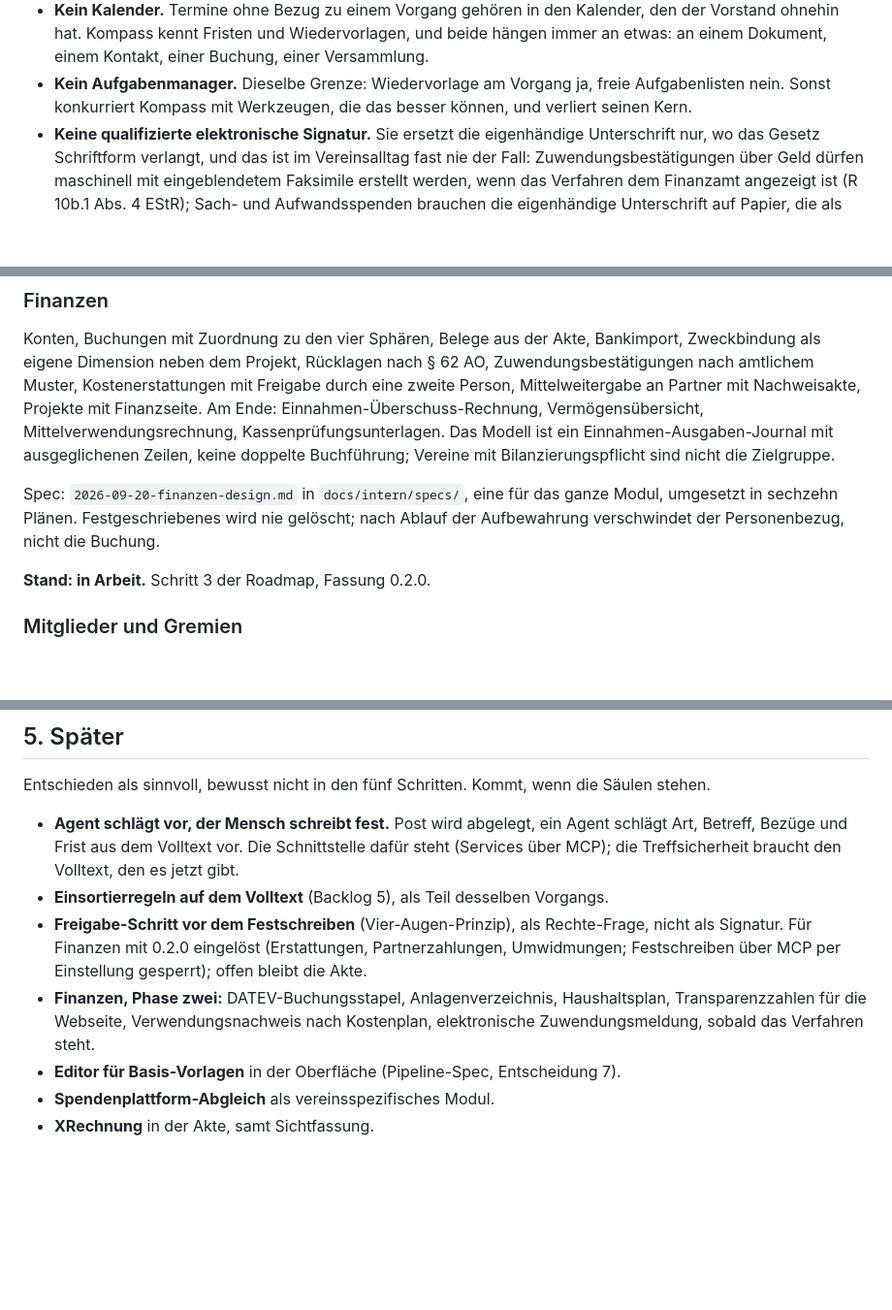
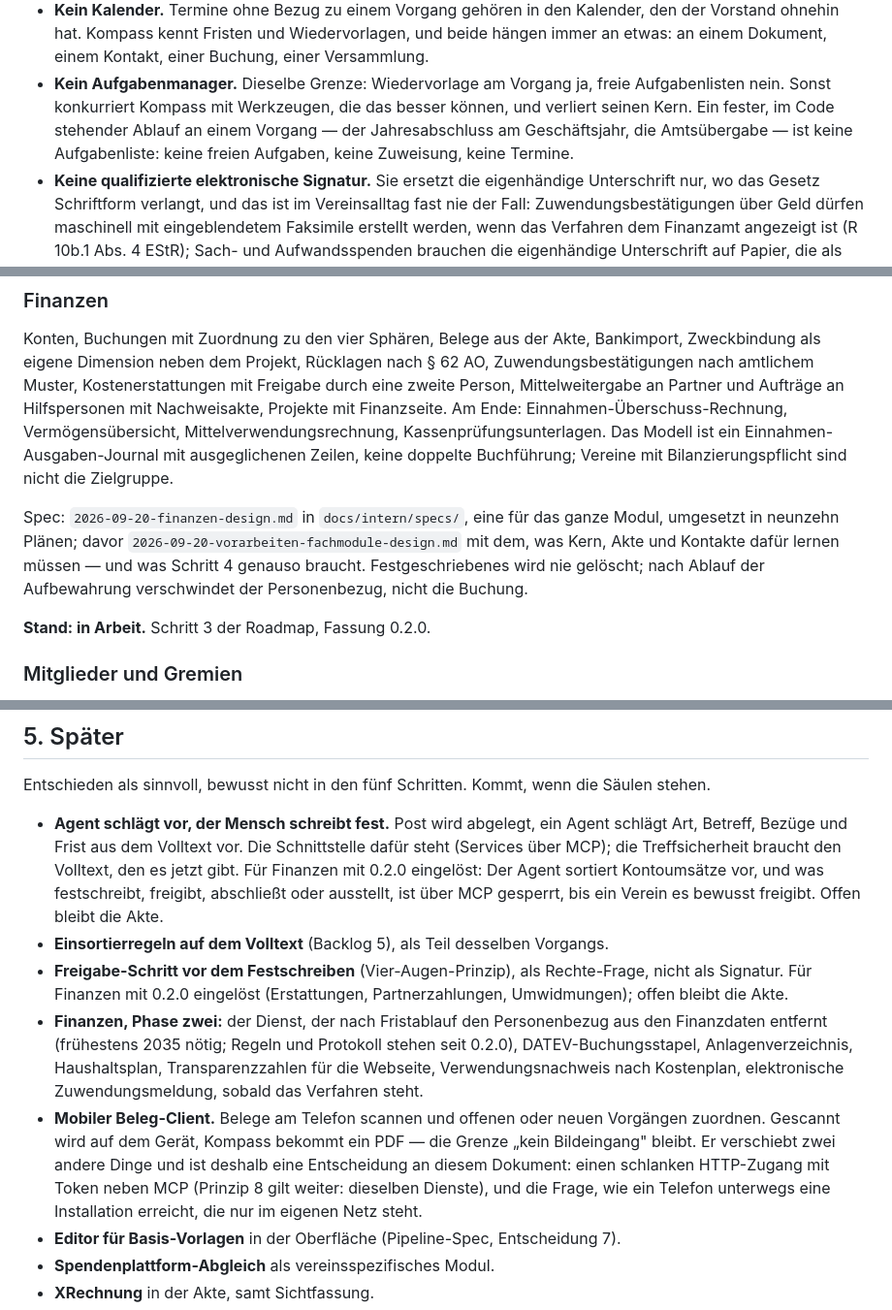
Before and after one commit to DigiJoe79/Aluna-Kompass, a Markdown page: docs/nordstern.md, 3 parts joined by grey strips. Shown at 97% size. GitHub-like rendering; blank space fills up the shorter version.

Commit message:
docs: Regelwerk und Nordstern fuer Finanzen und Vorarbeiten nachgezogen
AGENTS.md: Migrationen auf dev-Branches, Personenbezug entfernen statt
loeschen, Ausnahmen bei Prinzip 7, Rechtsraum in Fachmodulen, neue Haken.
Nordstern: gefuehrte Ablaeufe, Hilfspersonen, mobiler Beleg-Client.

Co-Authored-By: Claude Fable 5.1 <noreply@anthropic.com>

```diff
--- a/docs/nordstern.md
+++ b/docs/nordstern.md
@@ -58,7 +58,10 @@ Dokument, nicht die Spec eines Moduls.
   Kontakt, einer Buchung, einer Versammlung.
 - **Kein Aufgabenmanager.** Dieselbe Grenze: Wiedervorlage am Vorgang ja,
   freie Aufgabenlisten nein. Sonst konkurriert Kompass mit Werkzeugen, die das
-  besser können, und verliert seinen Kern.
+  besser können, und verliert seinen Kern. Ein fester, im Code stehender
+  Ablauf an einem Vorgang — der Jahresabschluss am Geschäftsjahr, die
+  Amtsübergabe — ist keine Aufgabenliste: keine freien Aufgaben, keine
+  Zuweisung, keine Termine.
 - **Keine qualifizierte elektronische Signatur.** Sie ersetzt die
   eigenhändige Unterschrift nur, wo das Gesetz Schriftform verlangt, und das
   ist im Vereinsalltag fast nie der Fall: Zuwendungsbestätigungen über Geld
@@ -153,16 +156,19 @@ Konten, Buchungen mit Zuordnung zu den vier Sphären, Belege aus der Akte,
 Bankimport, Zweckbindung als eigene Dimension neben dem Projekt, Rücklagen
 nach § 62 AO, Zuwendungsbestätigungen nach amtlichem Muster,
 Kostenerstattungen mit Freigabe durch eine zweite Person, Mittelweitergabe an
-Partner mit Nachweisakte, Projekte mit Finanzseite. Am Ende:
+Partner und Aufträge an Hilfspersonen mit Nachweisakte, Projekte mit
+Finanzseite. Am Ende:
 Einnahmen-Überschuss-Rechnung, Vermögensübersicht, Mittelverwendungsrechnung,
 Kassenprüfungsunterlagen. Das Modell ist ein Einnahmen-Ausgaben-Journal mit
 ausgeglichenen Zeilen, keine doppelte Buchführung; Vereine mit
 Bilanzierungspflicht sind nicht die Zielgruppe.
 
 Spec: `2026-09-20-finanzen-design.md` in `docs/intern/specs/`, eine für das
-ganze Modul, umgesetzt in sechzehn Plänen. Festgeschriebenes wird nie
-gelöscht; nach Ablauf der Aufbewahrung verschwindet der Personenbezug, nicht
-die Buchung.
+ganze Modul, umgesetzt in neunzehn Plänen; davor
+`2026-09-20-vorarbeiten-fachmodule-design.md` mit dem, was Kern, Akte und
+Kontakte dafür lernen müssen — und was Schritt 4 genauso braucht.
+Festgeschriebenes wird nie gelöscht; nach Ablauf der Aufbewahrung verschwindet
+der Personenbezug, nicht die Buchung.
 
 **Stand: in Arbeit.** Schritt 3 der Roadmap, Fassung 0.2.0.
 
@@ -420,16 +426,27 @@ die Säulen stehen.
 - **Agent schlägt vor, der Mensch schreibt fest.** Post wird abgelegt, ein
   Agent schlägt Art, Betreff, Bezüge und Frist aus dem Volltext vor. Die
   Schnittstelle dafür steht (Services über MCP); die Treffsicherheit braucht
-  den Volltext, den es jetzt gibt.
+  den Volltext, den es jetzt gibt. Für Finanzen mit 0.2.0 eingelöst: Der Agent
+  sortiert Kontoumsätze vor, und was festschreibt, freigibt, abschließt oder
+  ausstellt, ist über MCP gesperrt, bis ein Verein es bewusst freigibt. Offen
+  bleibt die Akte.
 - **Einsortierregeln auf dem Volltext** (Backlog 5), als Teil desselben
   Vorgangs.
 - **Freigabe-Schritt vor dem Festschreiben** (Vier-Augen-Prinzip), als
   Rechte-Frage, nicht als Signatur. Für Finanzen mit 0.2.0 eingelöst
-  (Erstattungen, Partnerzahlungen, Umwidmungen; Festschreiben über MCP per
-  Einstellung gesperrt); offen bleibt die Akte.
-- **Finanzen, Phase zwei:** DATEV-Buchungsstapel, Anlagenverzeichnis,
-  Haushaltsplan, Transparenzzahlen für die Webseite, Verwendungsnachweis nach
-  Kostenplan, elektronische Zuwendungsmeldung, sobald das Verfahren steht.
+  (Erstattungen, Partnerzahlungen, Umwidmungen); offen bleibt die Akte.
+- **Finanzen, Phase zwei:** der Dienst, der nach Fristablauf den Personenbezug
+  aus den Finanzdaten entfernt (frühestens 2035 nötig; Regeln und Protokoll
+  stehen seit 0.2.0), DATEV-Buchungsstapel, Anlagenverzeichnis, Haushaltsplan,
+  Transparenzzahlen für die Webseite, Verwendungsnachweis nach Kostenplan,
+  elektronische Zuwendungsmeldung, sobald das Verfahren steht.
+- **Mobiler Beleg-Client.** Belege am Telefon scannen und offenen oder neuen
+  Vorgängen zuordnen. Gescannt wird auf dem Gerät, Kompass bekommt ein PDF —
+  die Grenze „kein Bildeingang" bleibt. Er verschiebt zwei andere Dinge und
+  ist deshalb eine Entscheidung an diesem Dokument: einen schlanken
+  HTTP-Zugang mit Token neben MCP (Prinzip 8 gilt weiter: dieselben Dienste),
+  und die Frage, wie ein Telefon unterwegs eine Installation erreicht, die
+  nur im eigenen Netz steht.
 - **Editor für Basis-Vorlagen** in der Oberfläche (Pipeline-Spec,
   Entscheidung 7).
 - **Spendenplattform-Abgleich** als vereinsspezifisches Modul.
```
Also changed, not shown: AGENTS.md (+6 -6 lines), README.md (+1 -1 lines).
